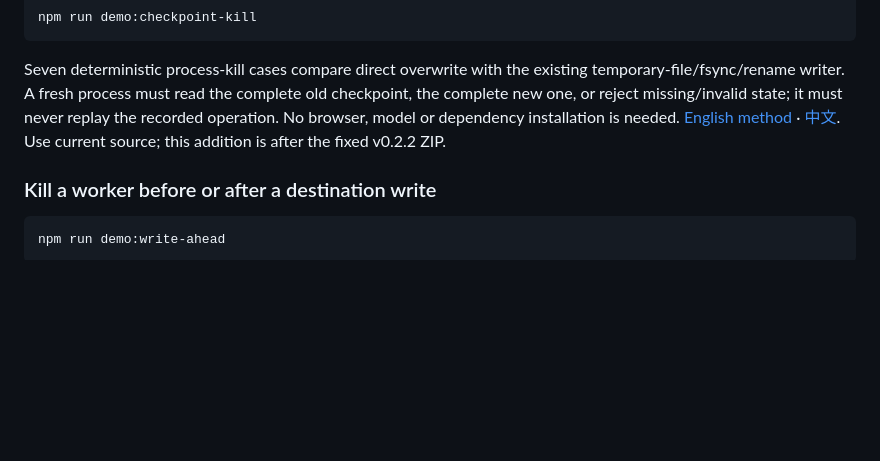
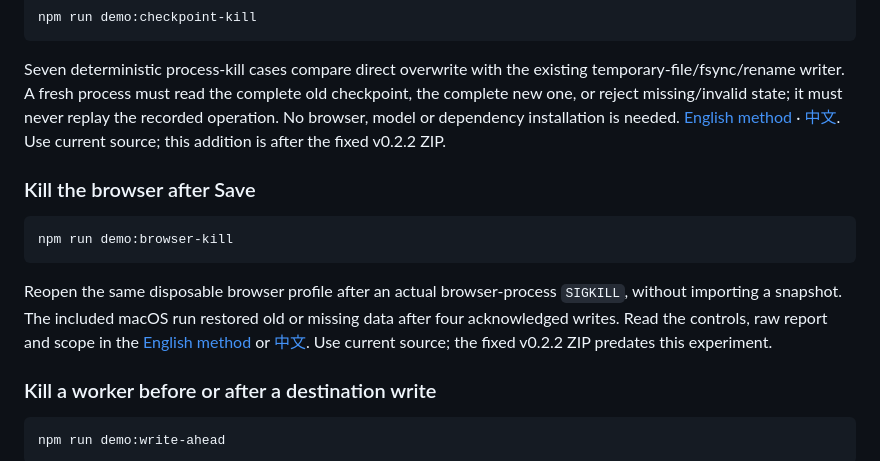
Before and after one commit to LydiaTools/browser-agent-blueprint, a Markdown page: README.md, the part around the change. Rendered like a GitHub page; blank space fills up the shorter version.

Commit message:
Add browser-process crash and persistent-profile experiment

````diff
--- a/README.md
+++ b/README.md
@@ -174,6 +174,19 @@ it must never replay the recorded operation. No browser, model or dependency
 installation is needed. [English method](docs/checkpoint-kill.md) · [中文](docs/checkpoint-kill.zh-CN.md).
 Use current source; this addition is after the fixed v0.2.2 ZIP.
 
+### Kill the browser after Save
+
+```sh
+npm run demo:browser-kill
+```
+
+Reopen the same disposable browser profile after an actual browser-process
+`SIGKILL`, without importing a snapshot. The included macOS run restored old
+or missing data after four acknowledged writes. Read the controls, raw report
+and scope in the [English method](docs/browser-profile-kill.md) or
+[中文](docs/browser-profile-kill.zh-CN.md). Use current source; the fixed v0.2.2
+ZIP predates this experiment.
+
 ### Kill a worker before or after a destination write
 
 ```sh
````
Also changed, not shown: README.zh-CN.md (+7 -0 lines), docs/browser-profile-kill.md (added, +97 -0 lines), docs/browser-profile-kill.zh-CN.md (added, +79 -0 lines), assets/browser-profile-kill-macos.png (added), 4 other files.
